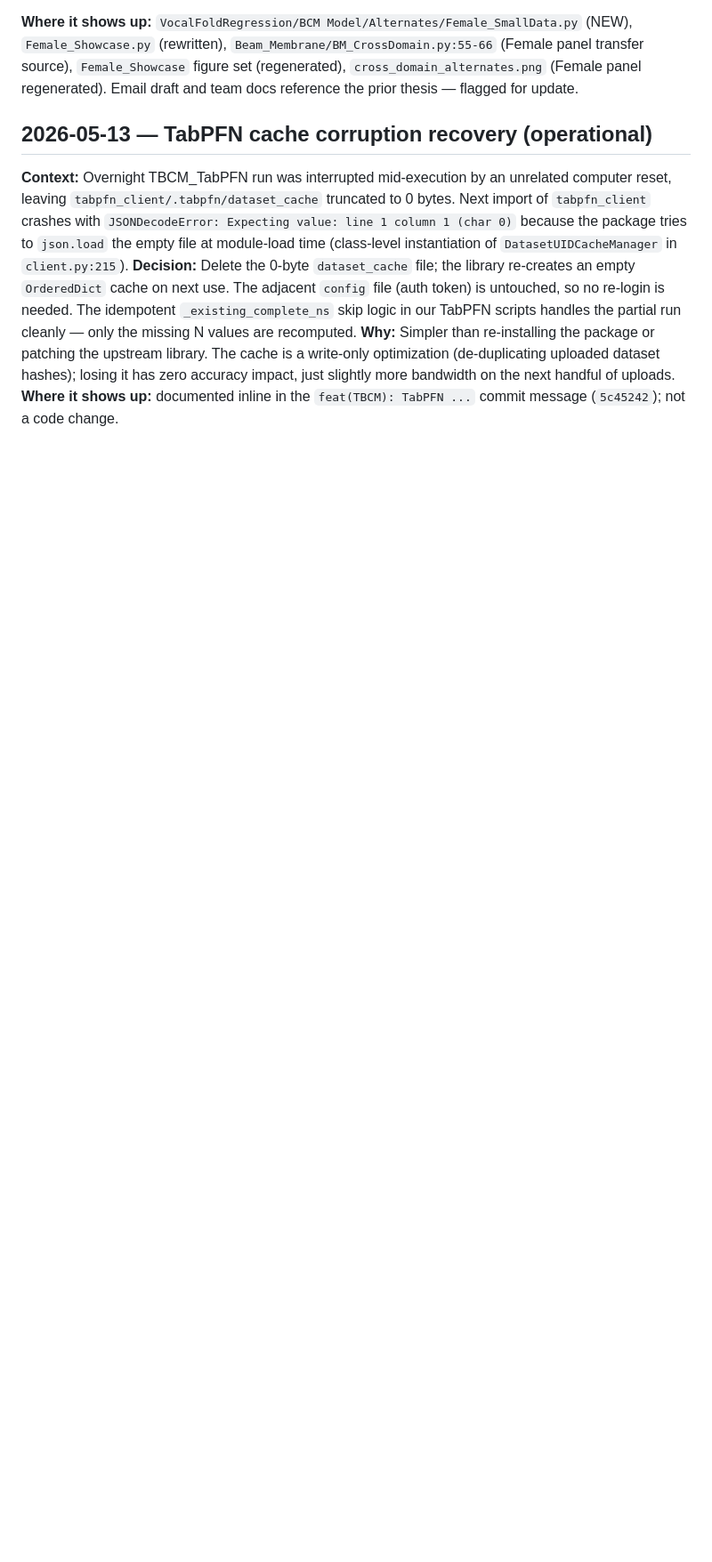
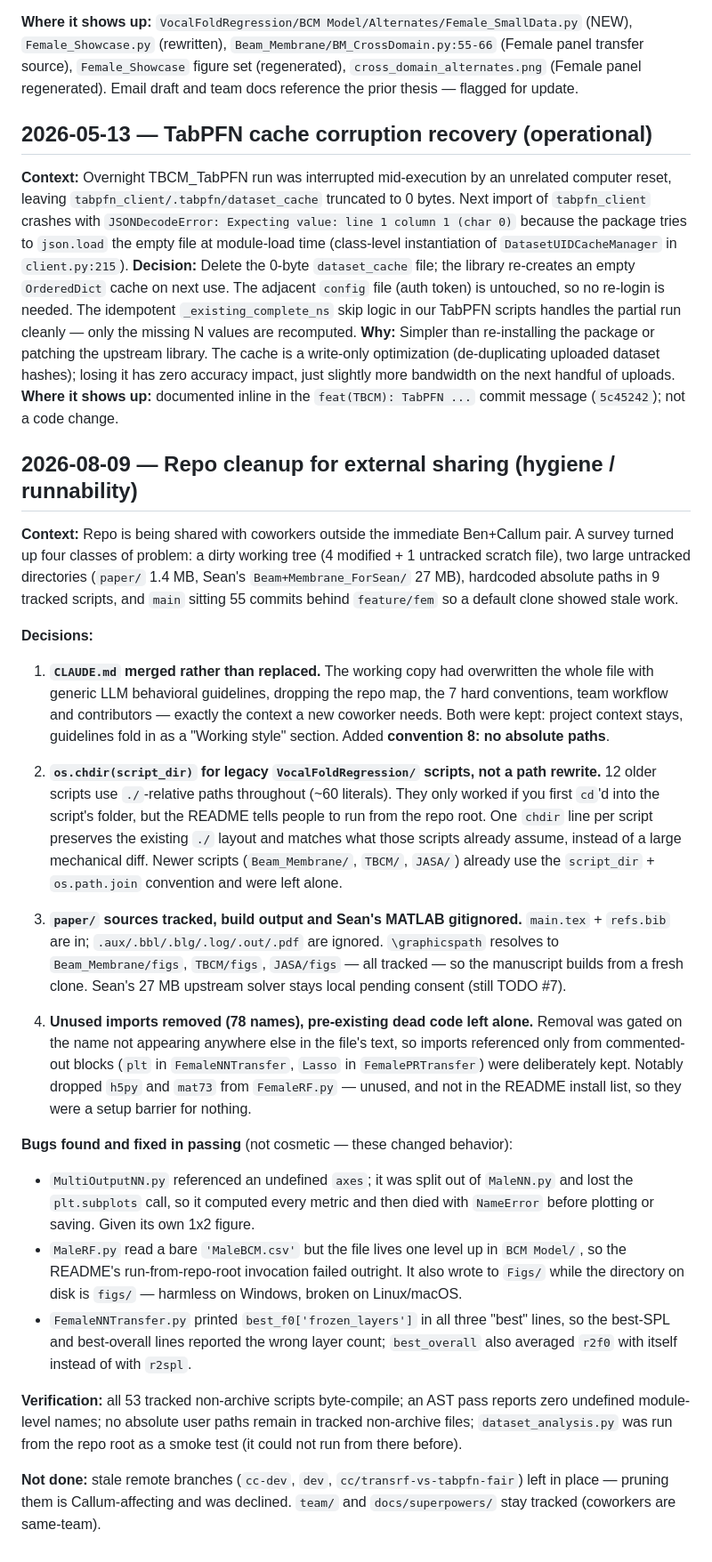
Before and after one commit to b9nn/FluidFlow, a Markdown page: docs/DECISIONS.md, the part around the change. Shown at 89% size. Drawn GitHub-style; blank space fills up the shorter version.

Commit message:
docs(decisions): log repo cleanup judgment calls

```diff
--- a/docs/DECISIONS.md
+++ b/docs/DECISIONS.md
@@ -263,3 +263,26 @@ The boundary now is "alignment quality vs how much it helps transfer keep up at
 **Decision:** Delete the 0-byte `dataset_cache` file; the library re-creates an empty `OrderedDict` cache on next use. The adjacent `config` file (auth token) is untouched, so no re-login is needed. The idempotent `_existing_complete_ns` skip logic in our TabPFN scripts handles the partial run cleanly — only the missing N values are recomputed.
 **Why:** Simpler than re-installing the package or patching the upstream library. The cache is a write-only optimization (de-duplicating uploaded dataset hashes); losing it has zero accuracy impact, just slightly more bandwidth on the next handful of uploads.
 **Where it shows up:** documented inline in the `feat(TBCM): TabPFN ...` commit message (`5c45242`); not a code change.
+
+## 2026-08-09 — Repo cleanup for external sharing (hygiene / runnability)
+
+**Context:** Repo is being shared with coworkers outside the immediate Ben+Callum pair. A survey turned up four classes of problem: a dirty working tree (4 modified + 1 untracked scratch file), two large untracked directories (`paper/` 1.4 MB, Sean's `Beam+Membrane_ForSean/` 27 MB), hardcoded absolute paths in 9 tracked scripts, and `main` sitting 55 commits behind `feature/fem` so a default clone showed stale work.
+
+**Decisions:**
+
+1. **`CLAUDE.md` merged rather than replaced.** The working copy had overwritten the whole file with generic LLM behavioral guidelines, dropping the repo map, the 7 hard conventions, team workflow and contributors — exactly the context a new coworker needs. Both were kept: project context stays, guidelines fold in as a "Working style" section. Added **convention 8: no absolute paths**.
+
+2. **`os.chdir(script_dir)` for legacy `VocalFoldRegression/` scripts, not a path rewrite.** 12 older scripts use `./`-relative paths throughout (~60 literals). They only worked if you first `cd`'d into the script's folder, but the README tells people to run from the repo root. One `chdir` line per script preserves the existing `./` layout and matches what those scripts already assume, instead of a large mechanical diff. Newer scripts (`Beam_Membrane/`, `TBCM/`, `JASA/`) already use the `script_dir` + `os.path.join` convention and were left alone.
+
+3. **`paper/` sources tracked, build output and Sean's MATLAB gitignored.** `main.tex` + `refs.bib` are in; `.aux/.bbl/.blg/.log/.out/.pdf` are ignored. `\graphicspath` resolves to `Beam_Membrane/figs`, `TBCM/figs`, `JASA/figs` — all tracked — so the manuscript builds from a fresh clone. Sean's 27 MB upstream solver stays local pending consent (still TODO #7).
+
+4. **Unused imports removed (78 names), pre-existing dead code left alone.** Removal was gated on the name not appearing anywhere else in the file's text, so imports referenced only from commented-out blocks (`plt` in `FemaleNNTransfer`, `Lasso` in `FemalePRTransfer`) were deliberately kept. Notably dropped `h5py` and `mat73` from `FemaleRF.py` — unused, and not in the README install list, so they were a setup barrier for nothing.
+
+**Bugs found and fixed in passing** (not cosmetic — these changed behavior):
+  - `MultiOutputNN.py` referenced an undefined `axes`; it was split out of `MaleNN.py` and lost the `plt.subplots` call, so it computed every metric and then died with `NameError` before plotting or saving. Given its own 1x2 figure.
+  - `MaleRF.py` read a bare `'MaleBCM.csv'` but the file lives one level up in `BCM Model/`, so the README's run-from-repo-root invocation failed outright. It also wrote to `Figs/` while the directory on disk is `figs/` — harmless on Windows, broken on Linux/macOS.
+  - `FemaleNNTransfer.py` printed `best_f0['frozen_layers']` in all three "best" lines, so the best-SPL and best-overall lines reported the wrong layer count; `best_overall` also averaged `r2f0` with itself instead of with `r2spl`.
+
+**Verification:** all 53 tracked non-archive scripts byte-compile; an AST pass reports zero undefined module-level names; no absolute user paths remain in tracked non-archive files; `dataset_analysis.py` was run from the repo root as a smoke test (it could not run from there before).
+
+**Not done:** stale remote branches (`cc-dev`, `dev`, `cc/transrf-vs-tabpfn-fair`) left in place — pruning them is Callum-affecting and was declined. `team/` and `docs/superpowers/` stay tracked (coworkers are same-team).
```
